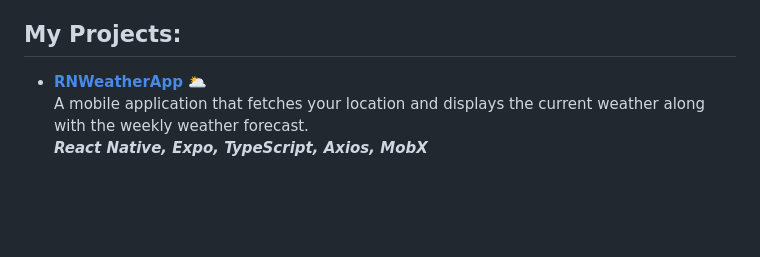
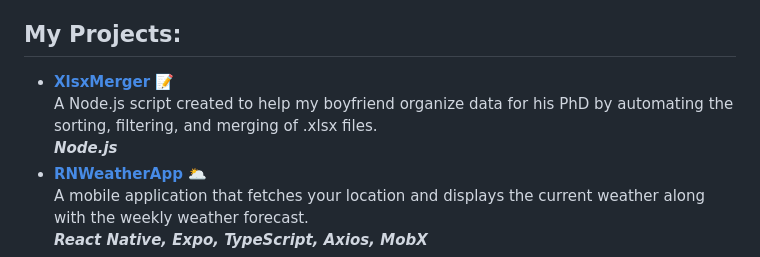
Before and after one commit to olcolcolc/olcolcolc, a Markdown page: README.md, the part around the change. Drawn GitHub-style; blank space fills up the shorter version.

```diff
--- a/README.md
+++ b/README.md
@@ -14,7 +14,15 @@ For the past few years, I have been working in a restaurant, where I am responsi
 <br>Feel free to explore my projects and collaborate! </p>
 
 <h2>My Projects:</h2>
+
 <ul>
+    <li>
+    <b><a href="https://github.com/olcolcolc/xlsxmerger">XlsxMerger</a> 📝</b>
+    <br>
+    A Node.js script created to help my boyfriend organize data for his PhD by automating the sorting, filtering, and merging of .xlsx files.
+    <br>
+    <i><b>Node.js</b></i>
+  </li>
   <li>
     <b><a href="https://github.com/olcolcolc/RNWeatherApp">RNWeatherApp</a> 🌥️</b>
     <br>
```
